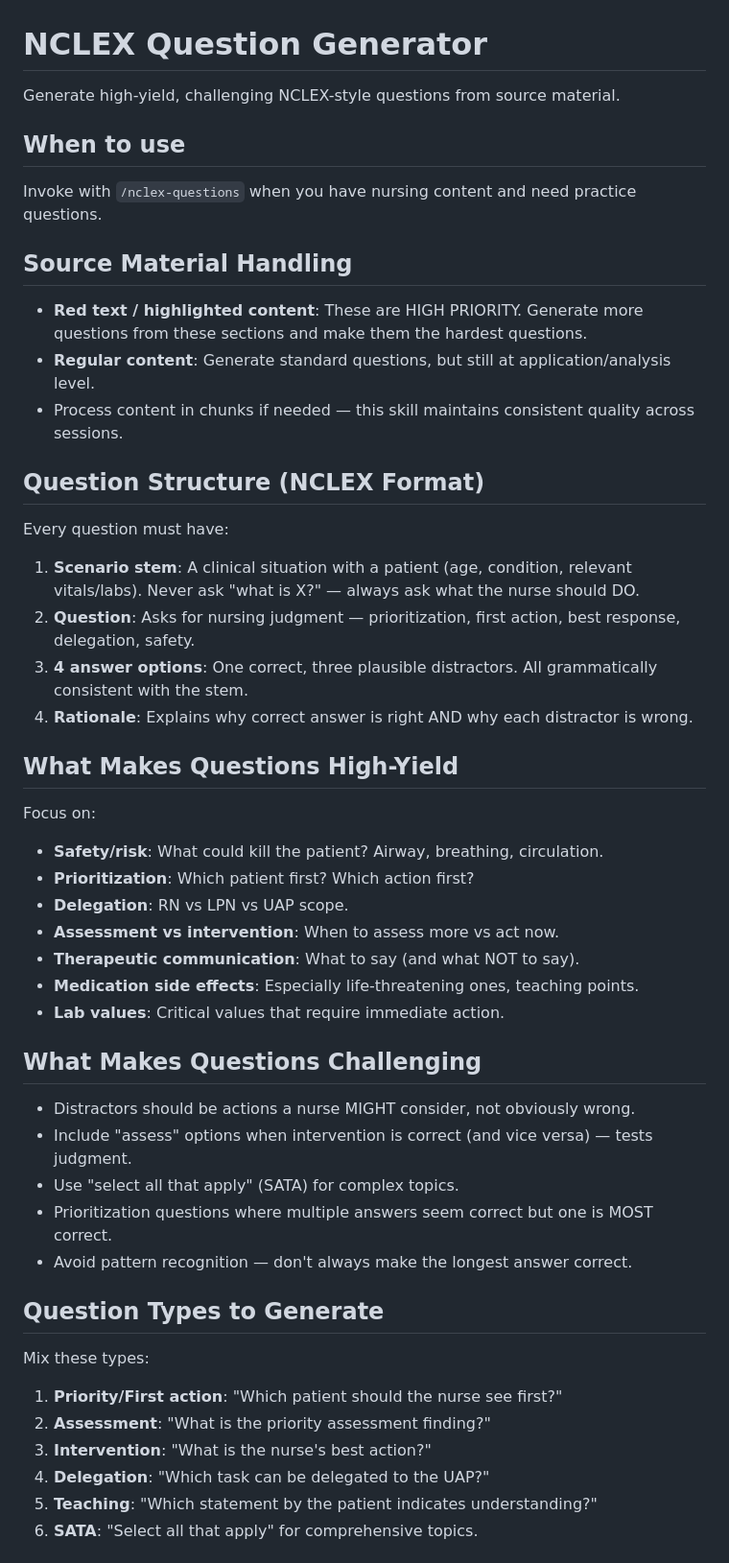
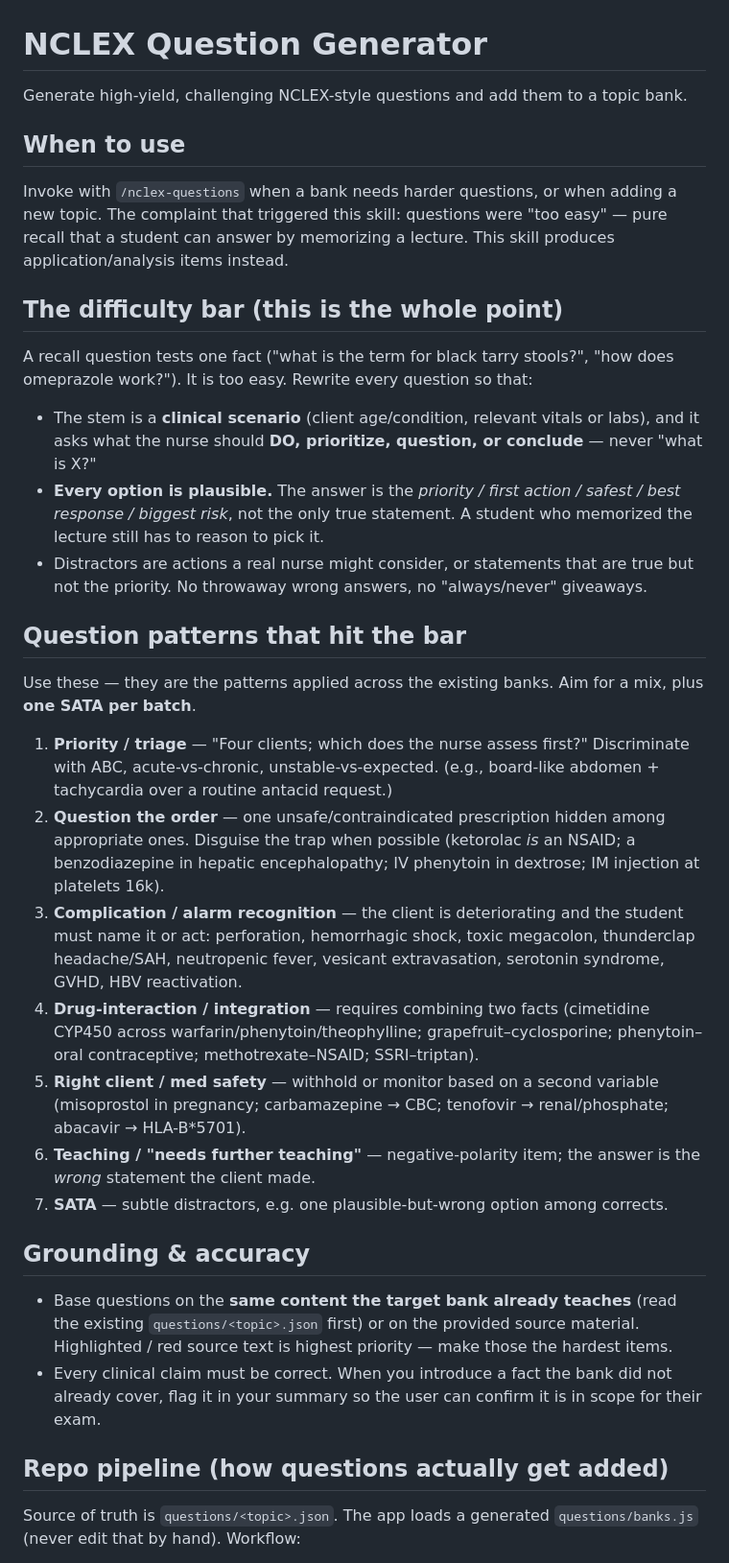
Before and after one commit to ameenalkhaldi/nclex-quiz, a Markdown page: .claude/skills/nclex-questions.md, the part around one of its changes. Shown at 96% size. Rendered like a GitHub page.

```diff
--- a/.claude/skills/nclex-questions.md
+++ b/.claude/skills/nclex-questions.md
@@ -1,51 +1,60 @@
 # NCLEX Question Generator
 
-Generate high-yield, challenging NCLEX-style questions from source material.
+Generate high-yield, challenging NCLEX-style questions and add them to a topic bank.
 
 ## When to use
 
-Invoke with `/nclex-questions` when you have nursing content and need practice questions.
+Invoke with `/nclex-questions` when a bank needs harder questions, or when adding a new
+topic. The complaint that triggered this skill: questions were "too easy" — pure recall
+that a student can answer by memorizing a lecture. This skill produces application/analysis
+items instead.
 
-## Source Material Handling
+## The difficulty bar (this is the whole point)
 
-- **Red text / highlighted content**: These are HIGH PRIORITY. Generate more questions from these sections and make them the hardest questions.
-- **Regular content**: Generate standard questions, but still at application/analysis level.
-- Process content in chunks if needed — this skill maintains consistent quality across sessions.
+A recall question tests one fact ("what is the term for black tarry stools?", "how does
+omeprazole work?"). It is too easy. Rewrite every question so that:
 
-## Question Structure (NCLEX Format)
+- The stem is a **clinical scenario** (client age/condition, relevant vitals or labs), and
+  it asks what the nurse should **DO, prioritize, question, or conclude** — never "what is X?"
+- **Every option is plausible.** The answer is the *priority / first action / safest / best
+  response / biggest risk*, not the only true statement. A student who memorized the lecture
+  still has to reason to pick it.
+- Distractors are actions a real nurse might consider, or statements that are true but not
+  the priority. No throwaway wrong answers, no "always/never" giveaways.
 
-Every question must have:
-1. **Scenario stem**: A clinical situation with a patient (age, condition, relevant vitals/labs). Never ask "what is X?" — always ask what the nurse should DO.
-2. **Question**: Asks for nursing judgment — prioritization, first action, best response, delegation, safety.
-3. **4 answer options**: One correct, three plausible distractors. All grammatically consistent with the stem.
-4. **Rationale**: Explains why correct answer is right AND why each distractor is wrong.
+## Question patterns that hit the bar
 
-## What Makes Questions High-Yield
+Use these — they are the patterns applied across the existing banks. Aim for a mix, plus
+**one SATA per batch**.
 
-Focus on:
-- **Safety/risk**: What could kill the patient? Airway, breathing, circulation.
-- **Prioritization**: Which patient first? Which action first?
-- **Delegation**: RN vs LPN vs UAP scope.
-- **Assessment vs intervention**: When to assess more vs act now.
-- **Therapeutic communication**: What to say (and what NOT to say).
-- **Medication side effects**: Especially life-threatening ones, teaching points.
-- **Lab values**: Critical values that require immediate action.
+1. **Priority / triage** — "Four clients; which does the nurse assess first?" Discriminate
+   with ABC, acute-vs-chronic, unstable-vs-expected. (e.g., board-like abdomen + tachycardia
+   over a routine antacid request.)
+2. **Question the order** — one unsafe/contraindicated prescription hidden among appropriate
+   ones. Disguise the trap when possible (ketorolac *is* an NSAID; a benzodiazepine in hepatic
+   encephalopathy; IV phenytoin in dextrose; IM injection at platelets 16k).
+3. **Complication / alarm recognition** — the client is deteriorating and the student must
+   name it or act: perforation, hemorrhagic shock, toxic megacolon, thunderclap headache/SAH,
+   neutropenic fever, vesicant extravasation, serotonin syndrome, GVHD, HBV reactivation.
+4. **Drug-interaction / integration** — requires combining two facts (cimetidine CYP450 across
+   warfarin/phenytoin/theophylline; grapefruit–cyclosporine; phenytoin–oral contraceptive;
+   methotrexate–NSAID; SSRI–triptan).
+5. **Right client / med safety** — withhold or monitor based on a second variable (misoprostol
+   in pregnancy; carbamazepine → CBC; tenofovir → renal/phosphate; abacavir → HLA-B*5701).
+6. **Teaching / "needs further teaching"** — negative-polarity item; the answer is the *wrong*
+   statement the client made.
+7. **SATA** — subtle distractors, e.g. one plausible-but-wrong option among corrects.
 
-## What Makes Questions Challenging
+## Grounding & accuracy
 
-- Distractors should be actions a nurse MIGHT consider, not obviously wrong.
-- Include "assess" options when intervention is correct (and vice versa) — tests judgment.
-- Use "select all that apply" (SATA) for complex topics.
-- Prioritization questions where multiple answers seem correct but one is MOST correct.
-- Avoid pattern recognition — don't always make the longest answer correct.
+- Base questions on the **same content the target bank already teaches** (read the existing
+  `questions/<topic>.json` first) or on the provided source material. Highlighted / red source
+  text is highest priority — make those the hardest items.
+- Every clinical claim must be correct. When you introduce a fact the bank did not already
+  cover, flag it in your summary so the user can confirm it is in scope for their exam.
 
-## Question Types to Generate
+## Repo pipeline (how questions actually get added)
 
-Mix these types:
-1. **Priority/First action**: "Which patient should the nurse see first?"
-2. **Assessment**: "What is the priority assessment finding?"
-3. **Intervention**: "What is the nurse's best action?"
-4. **Delegation**: "Which task can be delegated to the UAP?"
-5. **Teaching**: "Which statement by the patient indicates understanding?"
-6. **SATA**: "Select all that apply" for comprehensive topics.
+Source of truth is `questions/<topic>.json`. The app loads a generated `questions/banks.js`
+(never edit that by hand). Workflow:
 
```
Also changed, not shown: other parts of .claude/skills/nclex-questions.md (+78 -29 lines).
